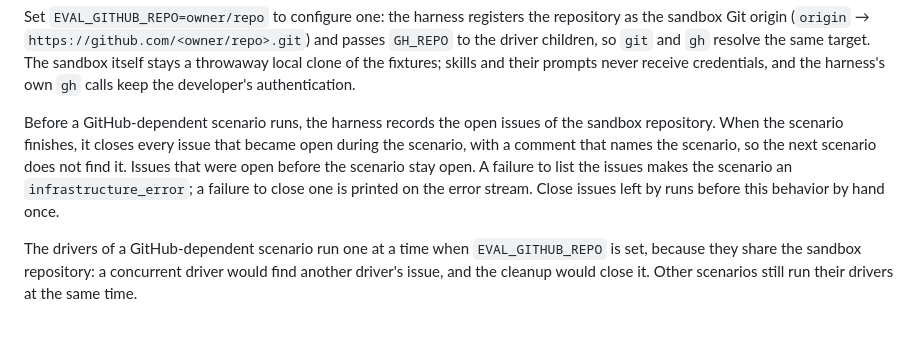
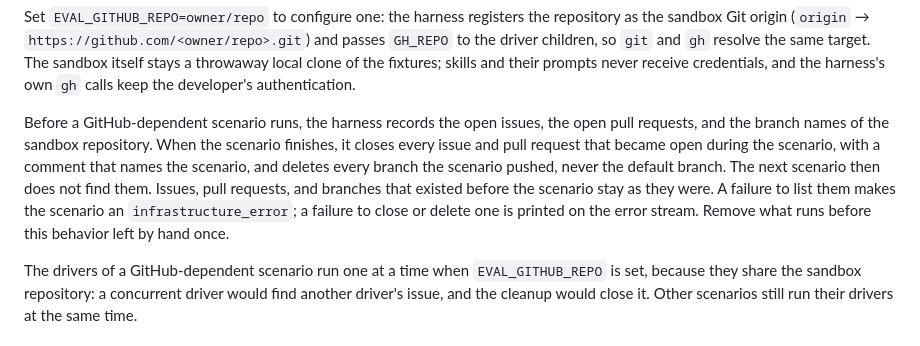
Before and after one commit to hidekitux/skills, a Markdown page: evaluations/README.md, the part around the change. Drawn GitHub-style.

Commit message:
docs: describe the sandbox pull request and branch cleanup #466

```diff
--- a/evaluations/README.md
+++ b/evaluations/README.md
@@ -301,13 +301,16 @@ stays a throwaway local clone of the fixtures; skills and their prompts
 never receive credentials, and the harness's own `gh` calls keep the
 developer's authentication.
 
-Before a GitHub-dependent scenario runs, the harness records the open issues
-of the sandbox repository. When the scenario finishes, it closes every issue
-that became open during the scenario, with a comment that names the
-scenario, so the next scenario does not find it. Issues that were open before
-the scenario stay open. A failure to list the issues makes the scenario an
-`infrastructure_error`; a failure to close one is printed on the error stream.
-Close issues left by runs before this behavior by hand once.
+Before a GitHub-dependent scenario runs, the harness records the open issues,
+the open pull requests, and the branch names of the sandbox repository. When
+the scenario finishes, it closes every issue and pull request that became
+open during the scenario, with a comment that names the scenario, and
+deletes every branch the scenario pushed, never the default branch. The next
+scenario then does not find them. Issues, pull requests, and branches that
+existed before the scenario stay as they were. A failure to list them makes
+the scenario an `infrastructure_error`; a failure to close or delete one is
+printed on the error stream. Remove what runs before this behavior left by
+hand once.
 
 The drivers of a GitHub-dependent scenario run one at a time when
 `EVAL_GITHUB_REPO` is set, because they share the sandbox repository: a
```
Also changed, not shown: docs/evaluation.md (+2 -2 lines).
